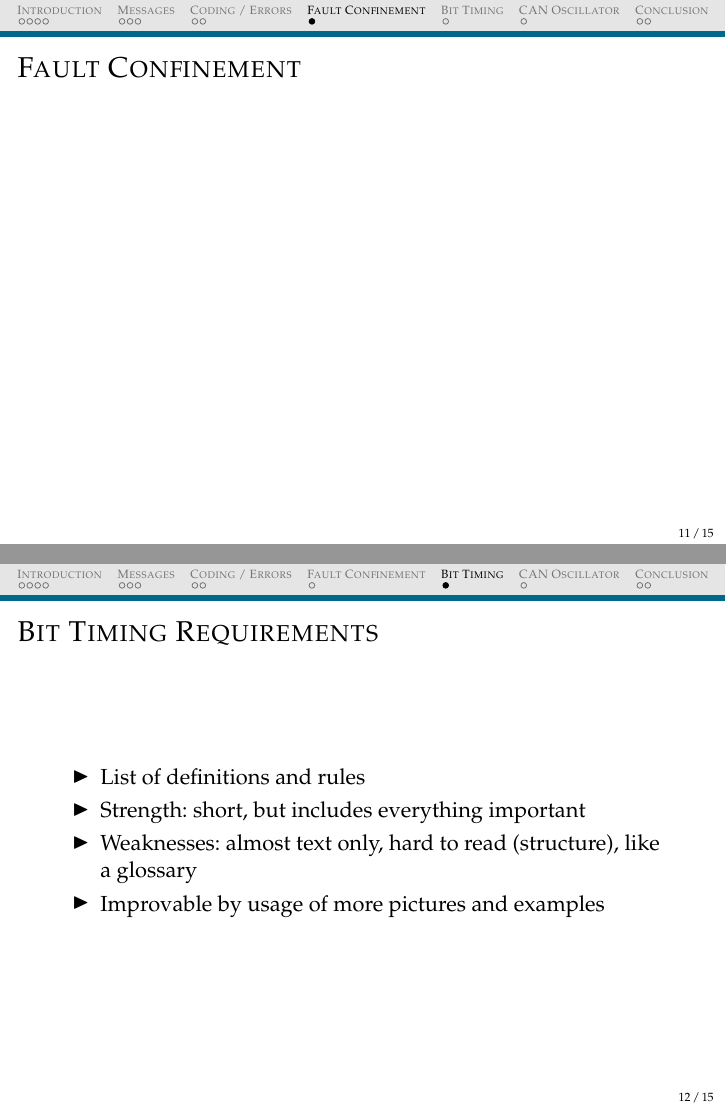
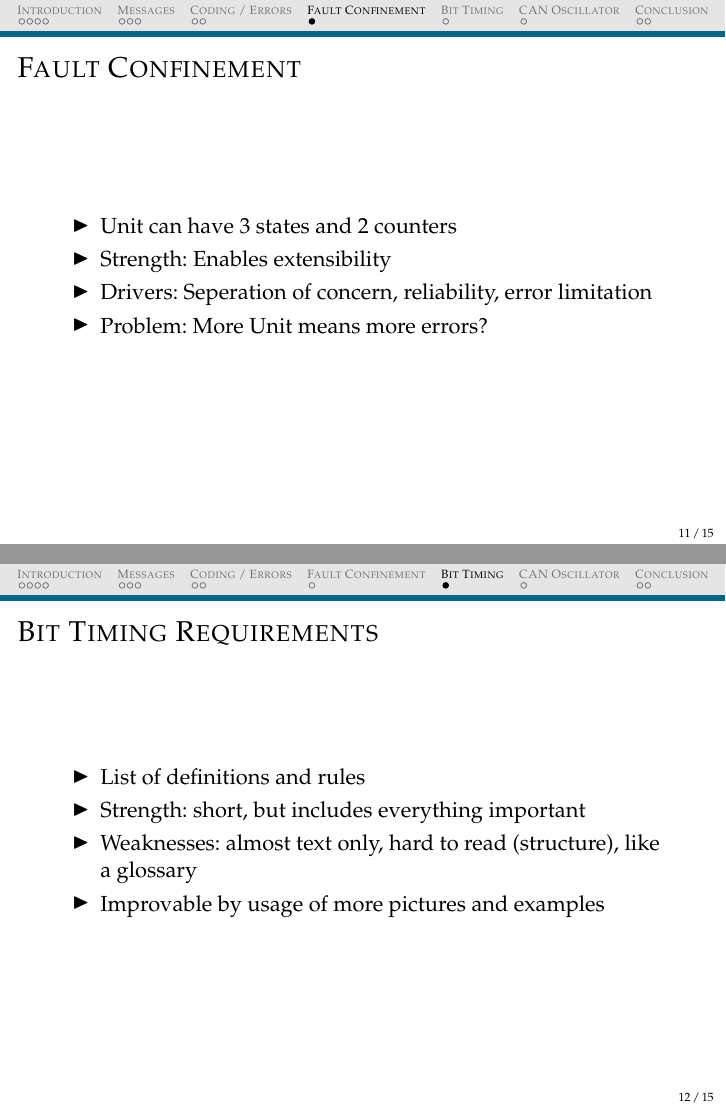
Before and after one commit to MeryC4/RESA, LaTeX slides (presentation/slides/master.tex): pages 11 and 12 of 15, joined at a grey line. Compiled offline with pdfLaTeX.

Commit message:
no message

```diff
--- a/presentation/slides/master.tex
+++ b/presentation/slides/master.tex
@@ -183,6 +183,13 @@
 \begin{frame}
   \frametitle{Fault Confinement}
 
+    \begin{itemize}
+    \item Unit can have 3 states and 2 counters
+    \item Strength: Enables extensibility
+    \item Drivers: Seperation of concern, reliability, error limitation
+    \item Problem: More Unit means more errors?
+  \end{itemize}
+
 \end{frame}
 
 
```
